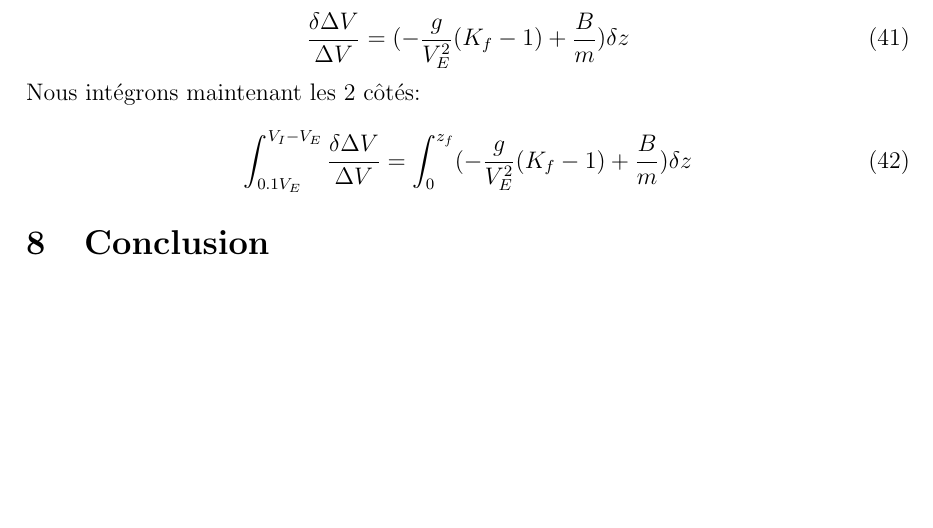
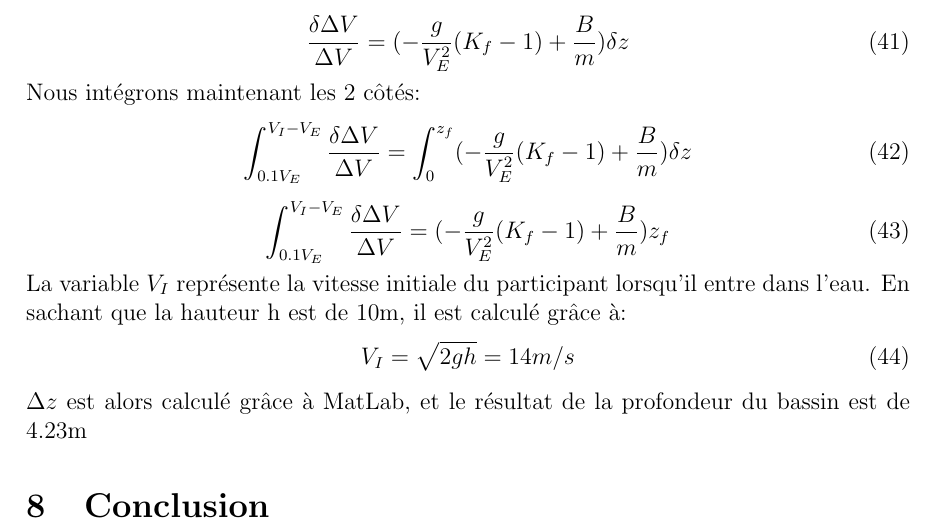
Before and after one commit to JacobFontaine/App2S4, a LaTeX document (Rapport/Rapport APP2.tex): part of page 8 of 8, cut so that both start at the same text, the shorter picture padded with empty space. Compiled offline with pdfLaTeX.

Commit message:
version finale de la partie du bassin

```diff
--- a/Rapport/Rapport APP2.tex
+++ b/Rapport/Rapport APP2.tex
@@ -3,7 +3,7 @@
 \usepackage[french, english]{babel}
 \usepackage[utf8]{inputenc}
 \usepackage{graphicx}
-\usepackage[hidelinks]{hyperref}
+%\usepackage[hidelinks]{hyperref}
 \usepackage{amsmath}
 
 \graphicspath{{Images/}
@@ -245,6 +245,14 @@ Nous intégrons maintenant les 2 côtés:
 \begin{equation}
 \int_{0.1V_E}^{V_I-V_E}\frac{\delta \Delta V}{\Delta V} = \int_{0}^{z_f} (-\frac{g}{V_E^2}(K_f-1)+ \frac{B}{m})\delta z
 \end{equation}
+\begin{equation}
+\int_{0.1V_E}^{V_I-V_E}\frac{\delta \Delta V}{\Delta V} = (-\frac{g}{V_E^2}(K_f-1)+ \frac{B}{m})z_f
+\end{equation}
+La variable $V_I$ représente la vitesse initiale du participant lorsqu'il entre dans l'eau. En sachant que la hauteur h est de 10m, il est calculé grâce à:
+\begin{equation}
+V_I = \sqrt{2gh}=14 m/s
+\end{equation}
+$\Delta z$ est alors calculé grâce à MatLab, et le résultat de la profondeur du bassin est de 4.23m
 \section{Conclusion}
 
 
```
